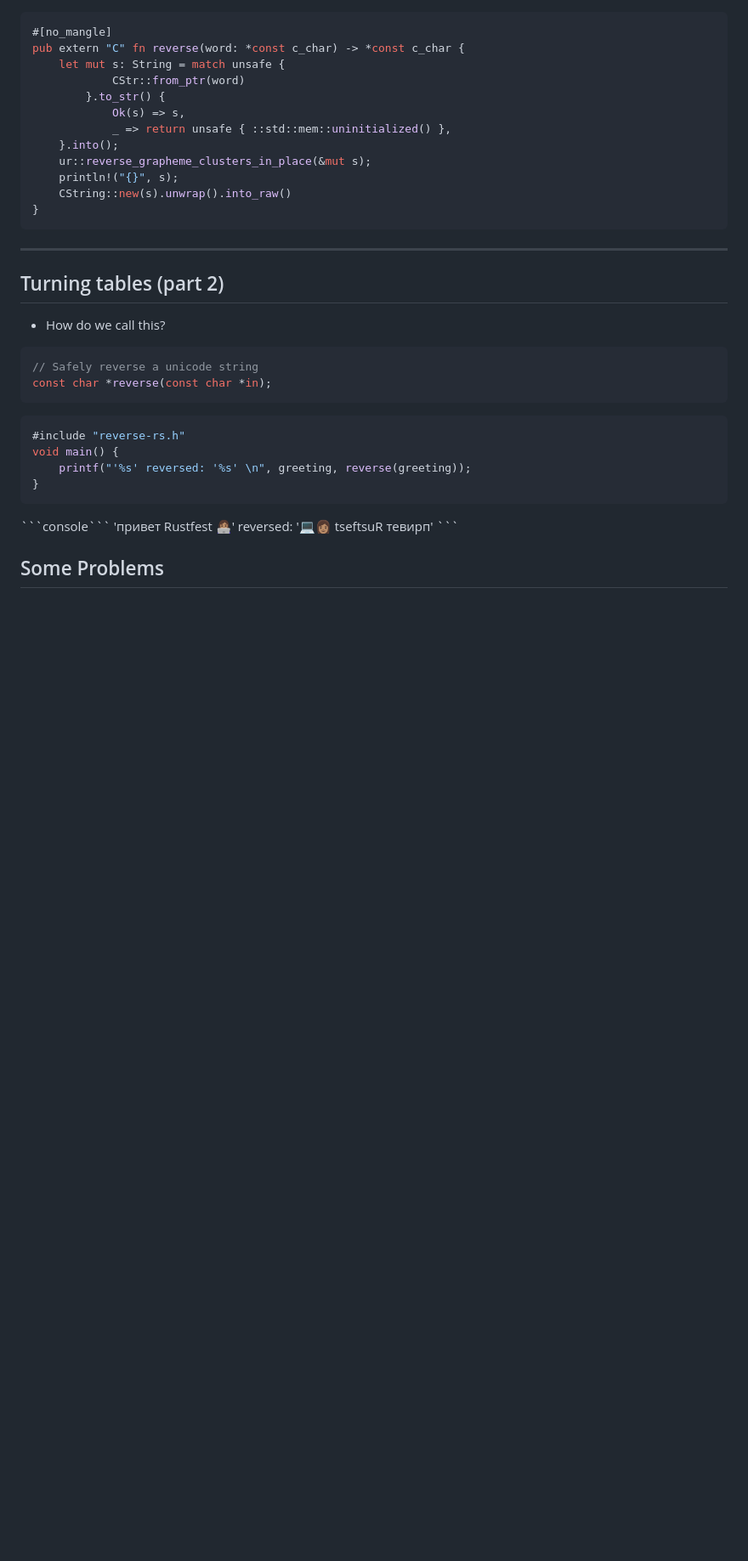
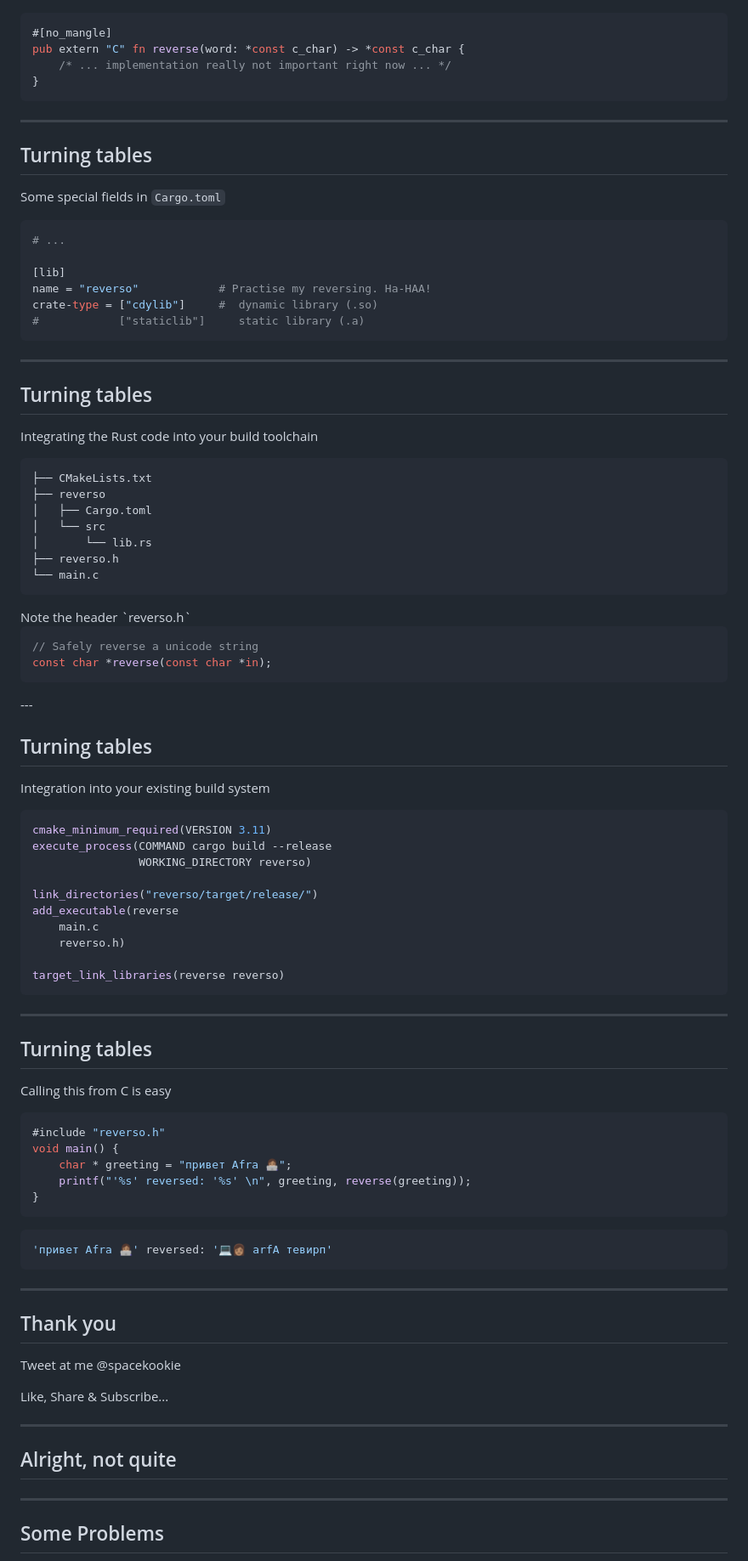
Before and after one commit to Asquera/goto-async-rust-2018, a Markdown page: rust-ffi.md, the part around one of its changes. Shown at 85% size. Drawn GitHub-style; blank space fills up the shorter version.

````diff
--- a/rust-ffi.md
+++ b/rust-ffi.md
@@ -158,47 +207,109 @@ unsafe fn danger_zone<'a>(value: &'a str) -> &'a str {
 ```rust
 #[no_mangle]
 pub extern "C" fn reverse(word: *const c_char) -> *const c_char {
-    let mut s: String = match unsafe {
-            CStr::from_ptr(word)
-        }.to_str() {
-            Ok(s) => s,
-            _ => return unsafe { ::std::mem::uninitialized() },
-    }.into();
-    ur::reverse_grapheme_clusters_in_place(&mut s);
-    println!("{}", s);
-    CString::new(s).unwrap().into_raw()
+    /* ... implementation really not important right now ... */
 }
+```
+
+</div>
+
+---
+
+## Turning tables
+
+Some special fields in `Cargo.toml`
+
+```yml
+# ...
+
+[lib]
+name = "reverso"            # Practise my reversing. Ha-HAA!
+crate-type = ["cdylib"]     #  dynamic library (.so)
+#            ["staticlib"]     static library (.a)
 ```
 
 ---
 
-## Turning tables (part 2)
+## Turning tables
 
-* How do we call this?
+Integrating the Rust code into your build toolchain
+
+```
+├── CMakeLists.txt
+├── reverso
+│   ├── Cargo.toml
+│   └── src
+│       └── lib.rs
+├── reverso.h
+└── main.c
+```
 
 <div class="fragment" data-fragment-index="2">
+Note the header `reverso.h`
 
 ```C
 // Safely reverse a unicode string
 const char *reverse(const char *in);
 ```
 
+</div>
+---
+
+##  Turning tables
+
+Integration into your existing build system
+
 ```C
-#include "reverse-rs.h"
+cmake_minimum_required(VERSION 3.11)
+execute_process(COMMAND cargo build --release
+                WORKING_DIRECTORY reverso)
+
+link_directories("reverso/target/release/")
+add_executable(reverse
+    main.c
+    reverso.h)
+
+target_link_libraries(reverse reverso)
+```
+
+---
+
+##  Turning tables
+
+Calling this from C is easy
+
+<!-- char * greeting = "привет RustConf 👩🏽‍💻"; -->
+
+```C
+#include "reverso.h"
 void main() {
+    char * greeting = "привет Afra 👩🏽‍💻";
     printf("'%s' reversed: '%s' \n", greeting, reverse(greeting));
 }
 ```
 
+<div class="fragment" data-fragment-index="2">
+
+<!-- 'привет RustConf 👩🏽‍💻' reversed: '💻👩🏽 fnoCtsuR тевирп' -->
+```console
+'привет Afra 👩🏽‍💻' reversed: '💻👩🏽 arfA тевирп'
+```
+
 </div>
 
-<div class="fragment" data-fragment-index="3">
-```console```
-'привет Rustfest 👩🏽‍💻' reversed: '💻👩🏽‍ tseftsuR тевирп'
-```
-</div>
+---
 
+## Thank you
 
+Tweet at me @spacekookie
+
+Like, Share & Subscribe...
+
+---
+
+## Alright, not quite
+
+---
 
 ## Some Problems
 
````
Also changed, not shown: other parts of rust-ffi.md (+314 -20 lines), images/errno.png (added), images/errno2.png (added), 9 other files.
